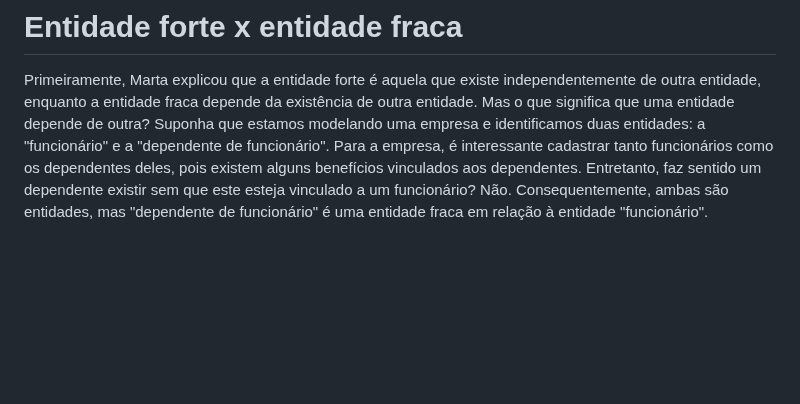
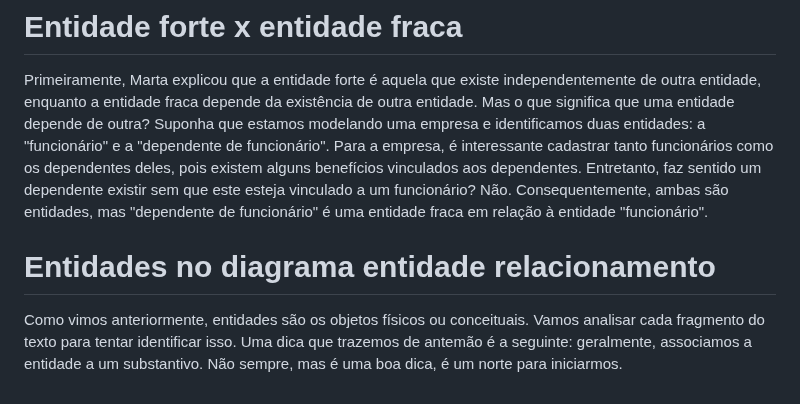
Before and after one commit to BrunoSantos88/Desenvolve-Security, a Markdown page: banco_de_dados_fundamentos/modelagem_banco_dados/README.md, the part around the change. Drawn GitHub-style; blank space fills up the shorter version.

```diff
--- a/banco_de_dados_fundamentos/modelagem_banco_dados/README.md
+++ b/banco_de_dados_fundamentos/modelagem_banco_dados/README.md
@@ -43,3 +43,9 @@ Os atributos estão sempre ligados às entidades. São as características, os e
 Primeiramente, Marta explicou que a entidade forte é aquela que existe independentemente de outra entidade, enquanto a entidade fraca depende da existência de outra entidade. Mas o que significa que uma entidade depende de outra? </p>
 Suponha que estamos modelando uma empresa e identificamos duas entidades: a "funcionário" e a "dependente de funcionário". Para a empresa, é interessante cadastrar tanto funcionários como os dependentes deles, pois existem alguns benefícios vinculados aos dependentes. </p>
 Entretanto, faz sentido um dependente existir sem que este esteja vinculado a um funcionário? Não. Consequentemente, ambas são entidades, mas "dependente de funcionário" é uma entidade fraca em relação à entidade "funcionário".
+
+
+# Entidades no diagrama entidade relacionamento
+
+Como vimos anteriormente, entidades são os objetos físicos ou conceituais. Vamos analisar cada fragmento do texto para tentar identificar isso. </p>
+Uma dica que trazemos de antemão é a seguinte: geralmente, associamos a entidade a um substantivo. Não sempre, mas é uma boa dica, é um norte para iniciarmos.
```
